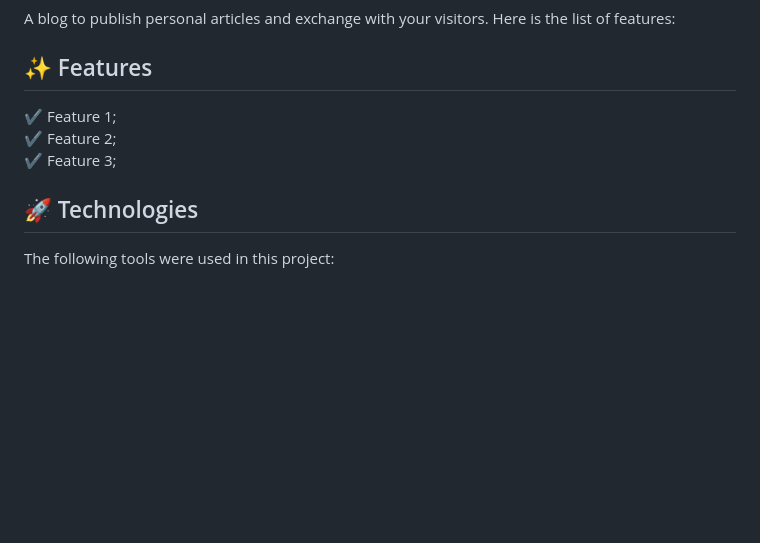
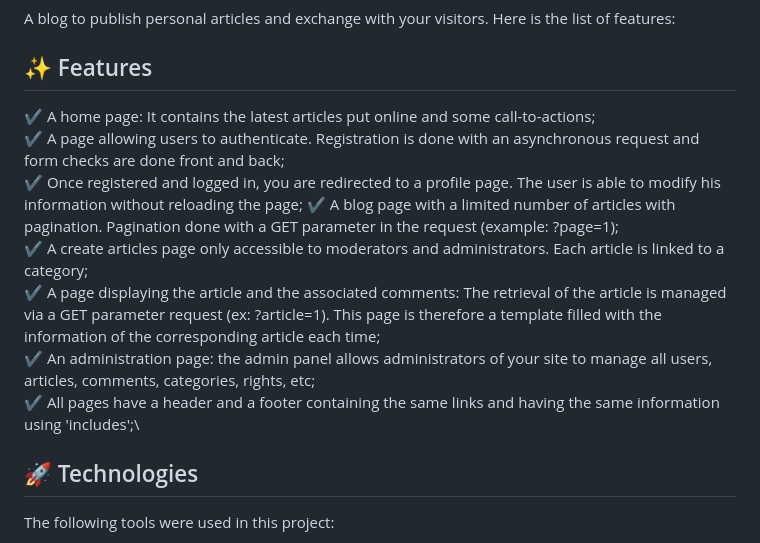
Before and after one commit to nadia-hazem/blog-js, a Markdown page: README.md, the part around the change. Rendered like a GitHub page; blank space fills up the shorter version.

```diff
--- a/README.md
+++ b/README.md
@@ -77,9 +77,15 @@ A blog to publish personal articles and exchange with your visitors. Here is the
 
 ## :sparkles: Features ##
 
-:heavy_check_mark: Feature 1;\
-:heavy_check_mark: Feature 2;\
-:heavy_check_mark: Feature 3;
+:heavy_check_mark: A home page: It contains the latest articles put online and some call-to-actions;\
+:heavy_check_mark: A page allowing users to authenticate. Registration is done with an asynchronous request and form checks are done front and back;\
+:heavy_check_mark: Once registered and logged in, you are redirected to a profile page. The user is able to modify his information without reloading the page\;
+:heavy_check_mark: A blog page with a limited number of articles with pagination. Pagination done with a GET parameter in the request (example: ?page=1);\
+:heavy_check_mark: A create articles page only accessible to moderators and administrators. Each article is linked to a category;\
+:heavy_check_mark: A page displaying the article and the associated comments: The retrieval of the article is managed via a GET parameter request (ex: ?article=1). This page is therefore a template filled with the information of the corresponding article each time;\
+:heavy_check_mark: An administration page: the admin panel allows administrators of your site to manage all users, articles, comments, categories, rights, etc;\
+:heavy_check_mark: All pages have a header and a footer containing the same links and having the same information using 'includes';\
+
 
 ## :rocket: Technologies ##
 
```
